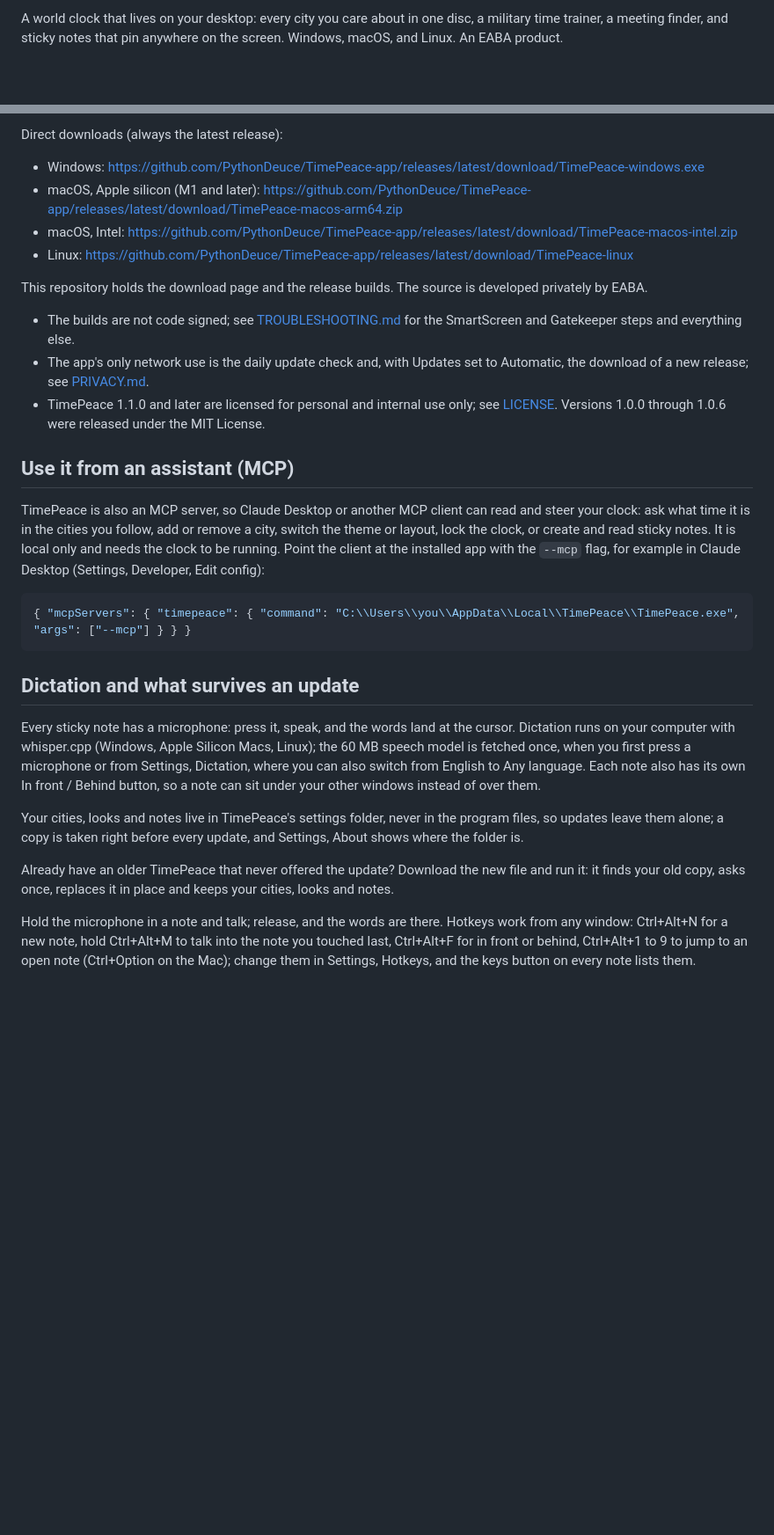
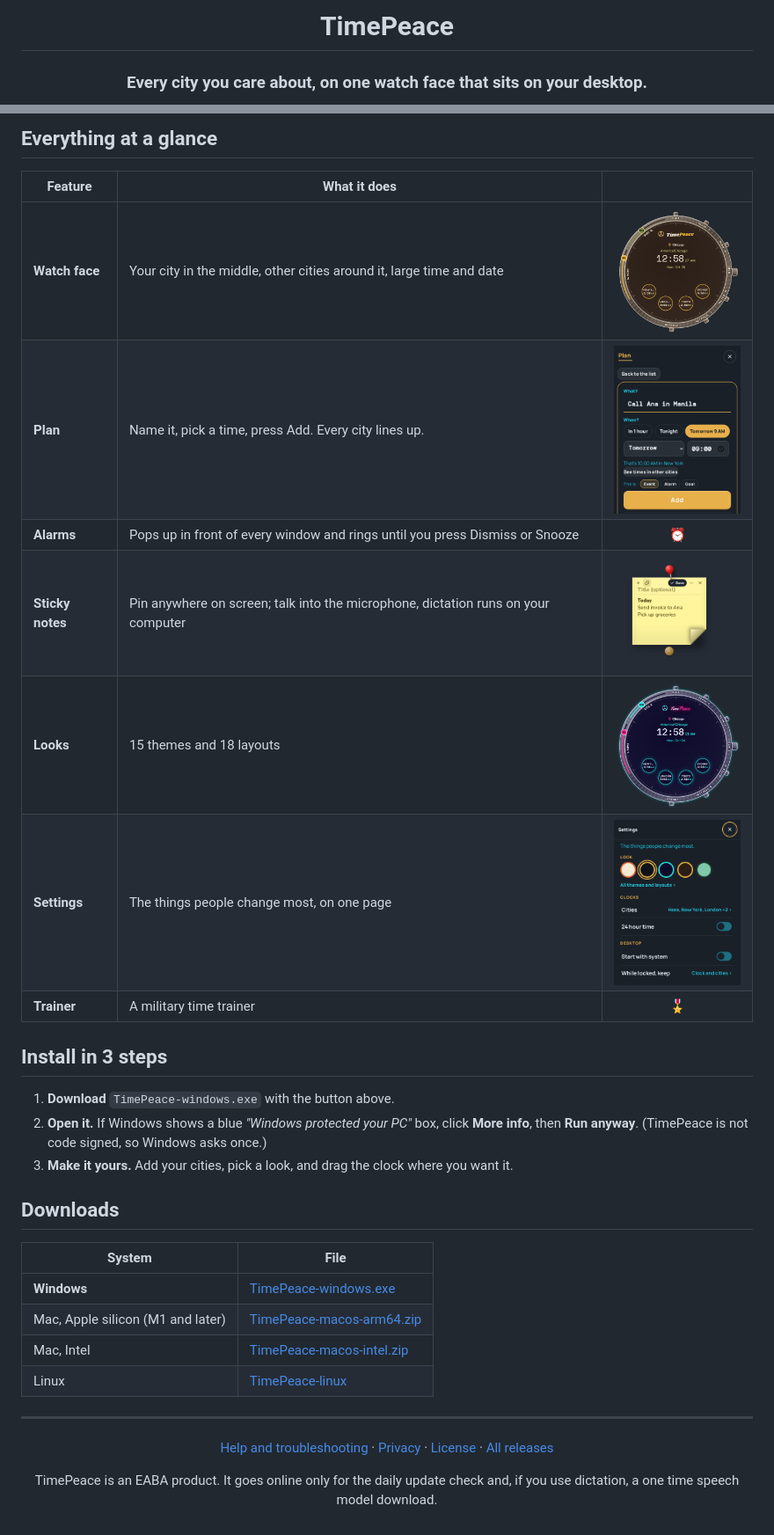
Before and after one commit to PythonDeuce/TimePeace-app, a Markdown page: README.md, 2 parts joined by grey strips. Shown at 88% size. GitHub-like rendering; blank space fills up the shorter version.

Commit message:
Docs for v1.10.0

````diff
--- a/README.md
+++ b/README.md
@@ -2,3 +7,4 @@
 
-A world clock that lives on your desktop: every city you care about in one disc, a military time trainer, a meeting finder, and sticky notes that pin anywhere on the screen. Windows, macOS, and Linux. An EABA product.
+<h1 align="center">TimePeace</h1>
+<h3 align="center">Every city you care about, on one watch face that sits on your desktop.</h3>
 
@@ -6,31 +12,32 @@ Download page: https://pythondeuce.github.io/TimePeace-app/
 
-Direct downloads (always the latest release):
+## Everything at a glance
 
-- Windows: https://github.com/PythonDeuce/TimePeace-app/releases/latest/download/TimePeace-windows.exe
-- macOS, Apple silicon (M1 and later): https://github.com/PythonDeuce/TimePeace-app/releases/latest/download/TimePeace-macos-arm64.zip
-- macOS, Intel: https://github.com/PythonDeuce/TimePeace-app/releases/latest/download/TimePeace-macos-intel.zip
-- Linux: https://github.com/PythonDeuce/TimePeace-app/releases/latest/download/TimePeace-linux
+| Feature | What it does | |
+|---|---|:-:|
+| **Watch face** | Your city in the middle, other cities around it, large time and date | <img src="assets/watch-groovy-dark.png" width="150"> |
+| **Plan** | Name it, pick a time, press Add. Every city lines up. | <img src="assets/plan-add-night.png" width="150"> |
+| **Alarms** | Pops up in front of every window and rings until you press Dismiss or Snooze | ⏰ |
+| **Sticky notes** | Pin anywhere on screen; talk into the microphone, dictation runs on your computer | <img src="assets/note-denim.png" width="130"> |
+| **Looks** | 15 themes and 18 layouts | <img src="assets/watch-vice.png" width="150"> |
+| **Settings** | The things people change most, on one page | <img src="assets/settings-night.png" width="150"> |
+| **Trainer** | A military time trainer | 🎖️ |
 
-This repository holds the download page and the release builds. The source is developed privately by EABA.
+## Install in 3 steps
 
-- The builds are not code signed; see [TROUBLESHOOTING.md](TROUBLESHOOTING.md) for the SmartScreen and Gatekeeper steps and everything else.
-- The app's only network use is the daily update check and, with Updates set to Automatic, the download of a new release; see [PRIVACY.md](PRIVACY.md).
-- TimePeace 1.1.0 and later are licensed for personal and internal use only; see [LICENSE](LICENSE). Versions 1.0.0 through 1.0.6 were released under the MIT License.
+1. **Download** `TimePeace-windows.exe` with the button above.
+2. **Open it.** If Windows shows a blue *"Windows protected your PC"* box, click **More info**, then **Run anyway**. (TimePeace is not code signed, so Windows asks once.)
+3. **Make it yours.** Add your cities, pick a look, and drag the clock where you want it.
 
-## Use it from an assistant (MCP)
+## Downloads
 
-TimePeace is also an MCP server, so Claude Desktop or another MCP client can read and steer your clock: ask what time it is in the cities you follow, add or remove a city, switch the theme or layout, lock the clock, or create and read sticky notes. It is local only and needs the clock to be running. Point the client at the installed app with the `--mcp` flag, for example in Claude Desktop (Settings, Developer, Edit config):
+| System | File |
+|---|---|
+| **Windows** | [TimePeace-windows.exe](https://github.com/PythonDeuce/TimePeace-app/releases/latest/download/TimePeace-windows.exe) |
+| Mac, Apple silicon (M1 and later) | [TimePeace-macos-arm64.zip](https://github.com/PythonDeuce/TimePeace-app/releases/latest/download/TimePeace-macos-arm64.zip) |
+| Mac, Intel | [TimePeace-macos-intel.zip](https://github.com/PythonDeuce/TimePeace-app/releases/latest/download/TimePeace-macos-intel.zip) |
+| Linux | [TimePeace-linux](https://github.com/PythonDeuce/TimePeace-app/releases/latest/download/TimePeace-linux) |
 
-```json
-{ "mcpServers": { "timepeace": { "command": "C:\\Users\\you\\AppData\\Local\\TimePeace\\TimePeace.exe", "args": ["--mcp"] } } }
-```
+---
 
-## Dictation and what survives an update
-
-Every sticky note has a microphone: press it, speak, and the words land at the cursor. Dictation runs on your computer with whisper.cpp (Windows, Apple Silicon Macs, Linux); the 60 MB speech model is fetched once, when you first press a microphone or from Settings, Dictation, where you can also switch from English to Any language. Each note also has its own In front / Behind button, so a note can sit under your other windows instead of over them.
-
-Your cities, looks and notes live in TimePeace's settings folder, never in the program files, so updates leave them alone; a copy is taken right before every update, and Settings, About shows where the folder is.
-
-Already have an older TimePeace that never offered the update? Download the new file and run it: it finds your old copy, asks once, replaces it in place and keeps your cities, looks and notes.
-
-Hold the microphone in a note and talk; release, and the words are there. Hotkeys work from any window: Ctrl+Alt+N for a new note, hold Ctrl+Alt+M to talk into the note you touched last, Ctrl+Alt+F for in front or behind, Ctrl+Alt+1 to 9 to jump to an open note (Ctrl+Option on the Mac); change them in Settings, Hotkeys, and the keys button on every note lists them.
+<p align="center"><a href="https://github.com/PythonDeuce/TimePeace-app/blob/main/TROUBLESHOOTING.md">Help and troubleshooting</a> · <a href="PRIVACY.md">Privacy</a> · <a href="LICENSE">License</a> · <a href="https://github.com/PythonDeuce/TimePeace-app/releases">All releases</a></p>
+<p align="center">TimePeace is an EABA product. It goes online only for the daily update check and, if you use dictation, a one time speech model download.</p>
````
Also changed, not shown: other parts of README.md (+7 -2 lines).
